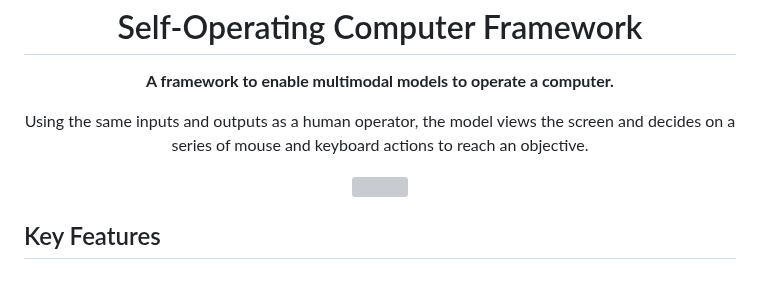
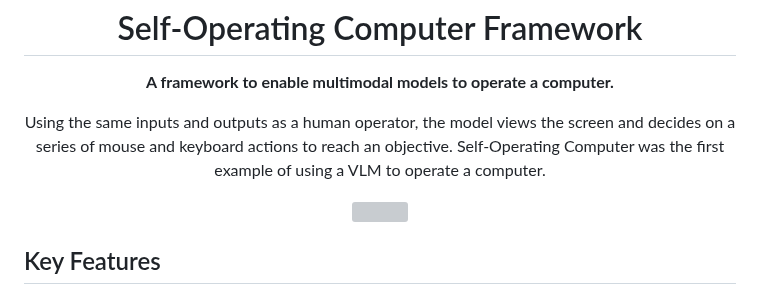
Before and after one commit to OthersideAI/self-operating-computer, a Markdown page: README.md, the part around the change. Rendered like a GitHub page; grey boxes are pictures that could not be loaded.

```diff
--- a/README.md
+++ b/README.md
@@ -5,7 +5,7 @@ ome
   <strong>A framework to enable multimodal models to operate a computer.</strong>
 </p>
 <p align="center">
-  Using the same inputs and outputs as a human operator, the model views the screen and decides on a series of mouse and keyboard actions to reach an objective.
+  Using the same inputs and outputs as a human operator, the model views the screen and decides on a series of mouse and keyboard actions to reach an objective. Self-Operating Computer was the first example of using a VLM to operate a computer.
 </p>
 
 <div align="center">
```
